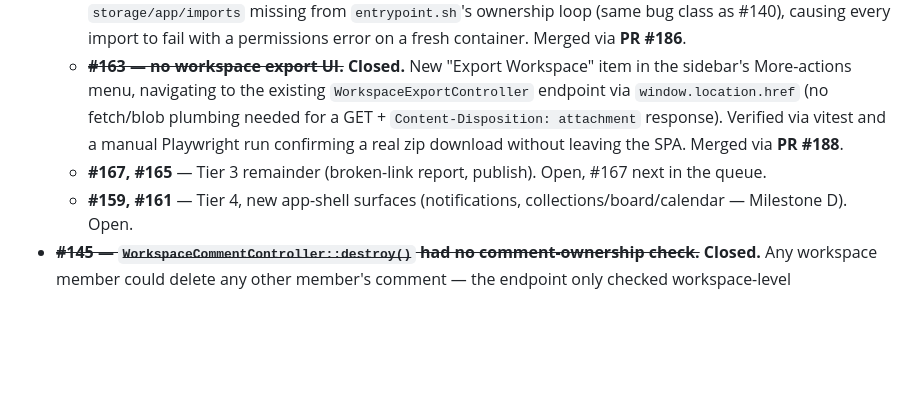
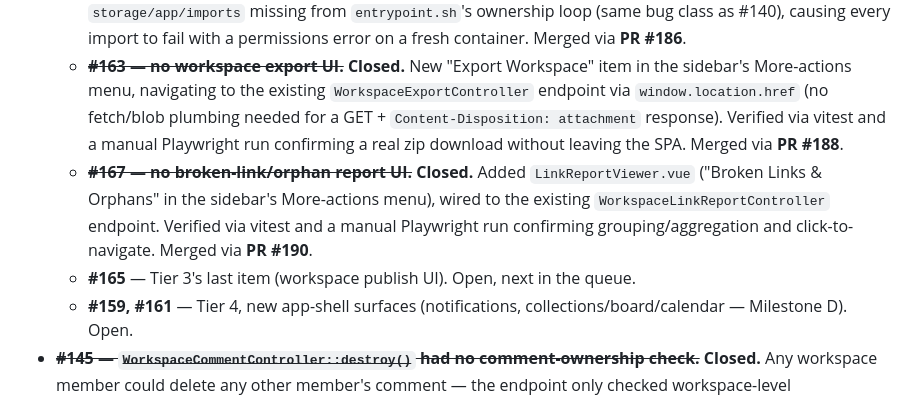
Before and after one commit to suporterfid/jotter, a Markdown page: STATUS.md, the part around the change. Rendered like a GitHub page; blank space fills up the shorter version.

Commit message:
Update STATUS.md/BACKLOG.md for #167 (#191)
Co-authored-by: Claude Sonnet 5 <noreply@anthropic.com>

```diff
--- a/STATUS.md
+++ b/STATUS.md
@@ -111,7 +111,8 @@ Six roadmap items conflict with hard constraints and are parked pending decision
   - ~~**#166 — no audit log viewer UI.**~~ **Closed.** Added `AuditLogViewer.vue` (table + expandable JSON metadata) toggled from a sidebar header button. Also fixed a real backend bug found while verifying: `AuditLogQueryController` required an exact `tenant_id` match on top of `workspace_id`, but most `AuditRecorder::record()` call sites never populate `tenantId` — every `audit_log` row in the dev DB had a null `tenant_id`, so the endpoint returned zero results 100% of the time in practice. Fixed by scoping on `workspace_id` alone; strengthened `AuditLogQueryTest` to assert actual content instead of just JSON structure. Merged via **PR #184**.
   - ~~**#164 — no workspace import UI.**~~ **Closed.** Added an "Import Workspace Archive" modal wired to the existing `WorkspaceImportController` endpoint. Found and fixed two real bugs while verifying: (1) 5 sidebar icon buttons no longer fit the fixed 280px header, pushing `new-note-btn` outside the sidebar to silently swallow clicks — consolidated Attachments/Daily Note/Audit Log/Import into a "More actions" dropdown; (2) `storage/app/imports` missing from `entrypoint.sh`'s ownership loop (same bug class as #140), causing every import to fail with a permissions error on a fresh container. Merged via **PR #186**.
   - ~~**#163 — no workspace export UI.**~~ **Closed.** New "Export Workspace" item in the sidebar's More-actions menu, navigating to the existing `WorkspaceExportController` endpoint via `window.location.href` (no fetch/blob plumbing needed for a GET + `Content-Disposition: attachment` response). Verified via vitest and a manual Playwright run confirming a real zip download without leaving the SPA. Merged via **PR #188**.
-  - **#167, #165** — Tier 3 remainder (broken-link report, publish). Open, #167 next in the queue.
+  - ~~**#167 — no broken-link/orphan report UI.**~~ **Closed.** Added `LinkReportViewer.vue` ("Broken Links & Orphans" in the sidebar's More-actions menu), wired to the existing `WorkspaceLinkReportController` endpoint. Verified via vitest and a manual Playwright run confirming grouping/aggregation and click-to-navigate. Merged via **PR #190**.
+  - **#165** — Tier 3's last item (workspace publish UI). Open, next in the queue.
   - **#159, #161** — Tier 4, new app-shell surfaces (notifications, collections/board/calendar — Milestone D). Open.
 - ~~**#145 — `WorkspaceCommentController::destroy()` had no comment-ownership check.**~~ **Closed.** Any workspace member could delete any other member's comment — the endpoint only checked workspace-level authorization, not that the caller was the comment's author. Found via a codebase security audit, 2026-07-28. Fixed by requiring the caller be the comment's author or a workspace/tenant admin; regression tests added in `tests/Feature/WorkspaceCommentAuthorizationTest.php`. Merged via **PR #149**.
 - ~~**#146 — MCP `read_note` tool calls undefined `VaultStorage::getNoteContent()`.**~~ **Closed.** Fatal error on every call; the actual method is `readContents()`. Found in the same audit. Confirmed both ways (revert reproduces 500, fix passes) via an extended `McpReadOnlyToolsTest`. Merged via **PR #150**.
```
Also changed, not shown: BACKLOG.md (+2 -1 lines).
